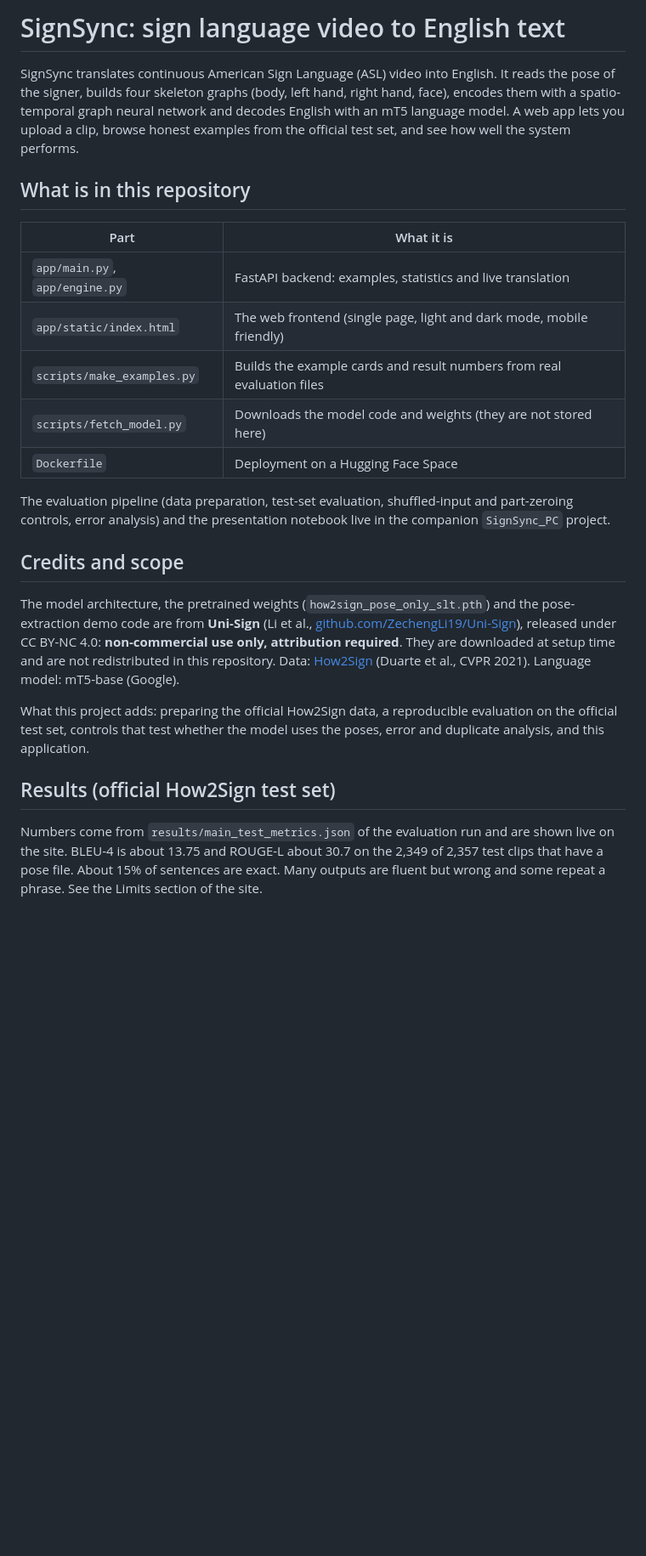
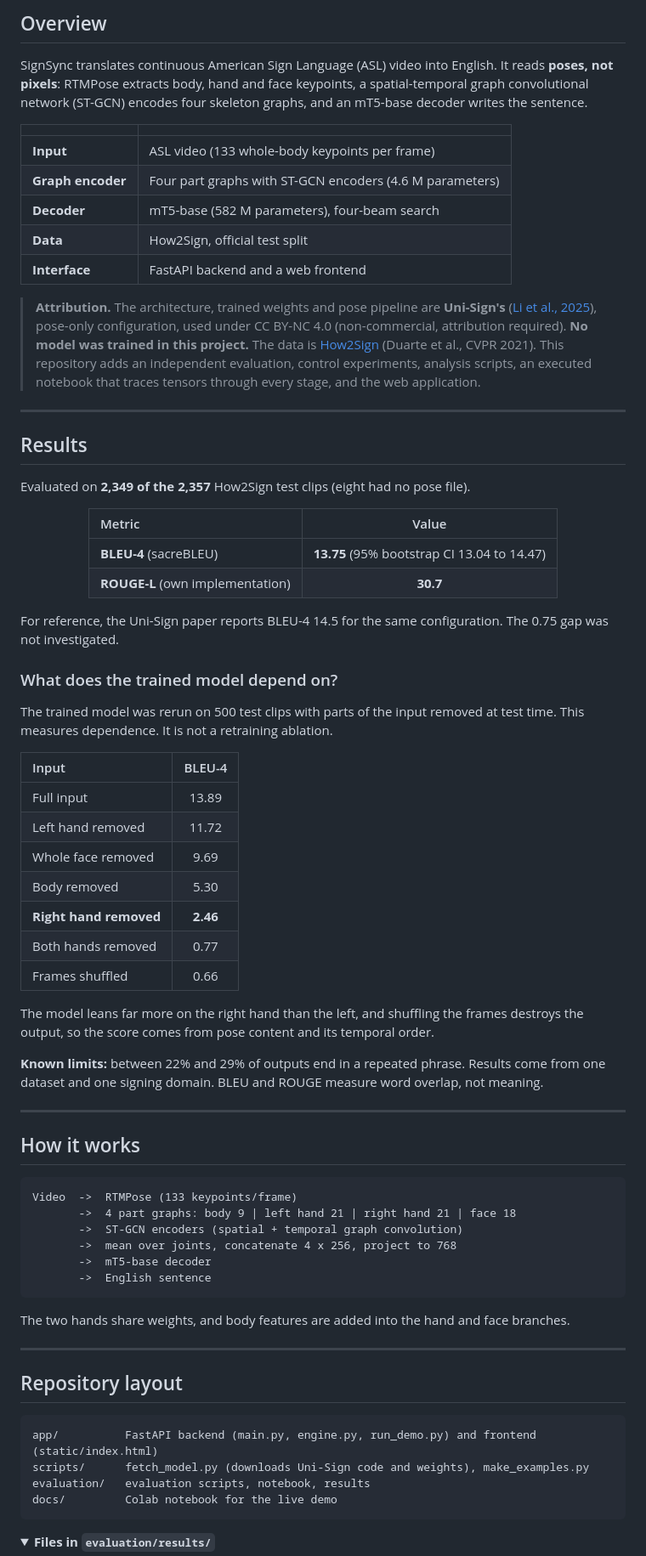
Before and after one commit to Kashish811/SignSync-asl-translation, a Markdown page: README.md, the part around one of its changes. Shown at 85% size. Rendered like a GitHub page; folded sections open; blank space fills up the shorter version.

Commit message:
Enhance README with project details and usage instructions
Expanded the README to include detailed project overview, results, repository layout, usage instructions, and privacy information.

````diff
--- a/README.md
+++ b/README.md
@@ -6,27 +17,81 @@ pinned: false
 ---
 
-# SignSync: sign language video to English text
+## Overview
 
-SignSync translates continuous American Sign Language (ASL) video into English. It reads the pose of the signer, builds four skeleton graphs (body, left hand, right hand, face), encodes them with a spatio-temporal graph neural network and decodes English with an mT5 language model. A web app lets you upload a clip, browse honest examples from the official test set, and see how well the system performs.
+SignSync translates continuous American Sign Language (ASL) video into English. It reads **poses, not pixels**: RTMPose extracts body, hand and face keypoints, a spatial-temporal graph convolutional network (ST-GCN) encodes four skeleton graphs, and an mT5-base decoder writes the sentence.
 
-## What is in this repository
+| | |
+| --- | --- |
+| **Input** | ASL video (133 whole-body keypoints per frame) |
+| **Graph encoder** | Four part graphs with ST-GCN encoders (4.6 M parameters) |
+| **Decoder** | mT5-base (582 M parameters), four-beam search |
+| **Data** | How2Sign, official test split |
+| **Interface** | FastAPI backend and a web frontend |
 
-| Part | What it is |
-|---|---|
-| `app/main.py`, `app/engine.py` | FastAPI backend: examples, statistics and live translation |
-| `app/static/index.html` | The web frontend (single page, light and dark mode, mobile friendly) |
-| `scripts/make_examples.py` | Builds the example cards and result numbers from real evaluation files |
-| `scripts/fetch_model.py` | Downloads the model code and weights (they are not stored here) |
-| `Dockerfile` | Deployment on a Hugging Face Space |
+> **Attribution.** The architecture, trained weights and pose pipeline are **Uni-Sign's** ([Li et al., 2025](https://arxiv.org/abs/2501.15187)), pose-only configuration, used under CC BY-NC 4.0 (non-commercial, attribution required). **No model was trained in this project.** The data is [How2Sign](https://how2sign.github.io) (Duarte et al., CVPR 2021).
+> This repository adds an independent evaluation, control experiments, analysis scripts, an executed notebook that traces tensors through every stage, and the web application.
 
-The evaluation pipeline (data preparation, test-set evaluation, shuffled-input and part-zeroing controls, error analysis) and the presentation notebook live in the companion `SignSync_PC` project.
+---
 
-## Credits and scope
+## Results
 
-The model architecture, the pretrained weights (`how2sign_pose_only_slt.pth`) and the pose-extraction demo code are from **Uni-Sign** (Li et al., [github.com/ZechengLi19/Uni-Sign](https://github.com/ZechengLi19/Uni-Sign)), released under CC BY-NC 4.0: **non-commercial use only, attribution required**. They are downloaded at setup time and are not redistributed in this repository. Data: [How2Sign](https://how2sign.github.io/) (Duarte et al., CVPR 2021). Language model: mT5-base (Google).
+Evaluated on **2,349 of the 2,357** How2Sign test clips (eight had no pose file).
 
-What this project adds: preparing the official How2Sign data, a reproducible evaluation on the official test set, controls that test whether the model uses the poses, error and duplicate analysis, and this application.
+<div align="center">
 
-## Results (official How2Sign test set)
+| Metric | Value |
+| :--- | :---: |
+| **BLEU-4** (sacreBLEU) | **13.75** (95% bootstrap CI 13.04 to 14.47) |
+| **ROUGE-L** (own implementation) | **30.7** |
 
-Numbers come from `results/main_test_metrics.json` of the evaluation run and are shown live on the site. BLEU-4 is about 13.75 and ROUGE-L about 30.7 on the 2,349 of 2,357 test clips that have a pose file. About 15% of sentences are exact. Many outputs are fluent but wrong and some repeat a phrase. See the Limits section of the site.
+</div>
+
+For reference, the Uni-Sign paper reports BLEU-4 14.5 for the same configuration. The 0.75 gap was not investigated.
+
+### What does the trained model depend on?
+
+The trained model was rerun on 500 test clips with parts of the input removed at test time. This measures dependence. It is not a retraining ablation.
+
+| Input | BLEU-4 |
+| :--- | :---: |
+| Full input | 13.89 |
+| Left hand removed | 11.72 |
+| Whole face removed | 9.69 |
+| Body removed | 5.30 |
+| **Right hand removed** | **2.46** |
+| Both hands removed | 0.77 |
+| Frames shuffled | 0.66 |
+
+The model leans far more on the right hand than the left, and shuffling the frames destroys the output, so the score comes from pose content and its temporal order.
+
+**Known limits:** between 22% and 29% of outputs end in a repeated phrase. Results come from one dataset and one signing domain. BLEU and ROUGE measure word overlap, not meaning.
+
+---
+
+## How it works
+
+```
+Video  ->  RTMPose (133 keypoints/frame)
+       ->  4 part graphs: body 9 | left hand 21 | right hand 21 | face 18
+       ->  ST-GCN encoders (spatial + temporal graph convolution)
+       ->  mean over joints, concatenate 4 x 256, project to 768
+       ->  mT5-base decoder
+       ->  English sentence
+```
+
+The two hands share weights, and body features are added into the hand and face branches.
+
+---
+
+## Repository layout
+
+```
+app/          FastAPI backend (main.py, engine.py, run_demo.py) and frontend (static/index.html)
+scripts/      fetch_model.py (downloads Uni-Sign code and weights), make_examples.py
+evaluation/   evaluation scripts, notebook, results
+docs/         Colab notebook for the live demo
+```
+
+<details>
+<summary><b>Files in <code>evaluation/results/</code></b></summary>
+
````
Also changed, not shown: other parts of README.md (+72 -30 lines).
